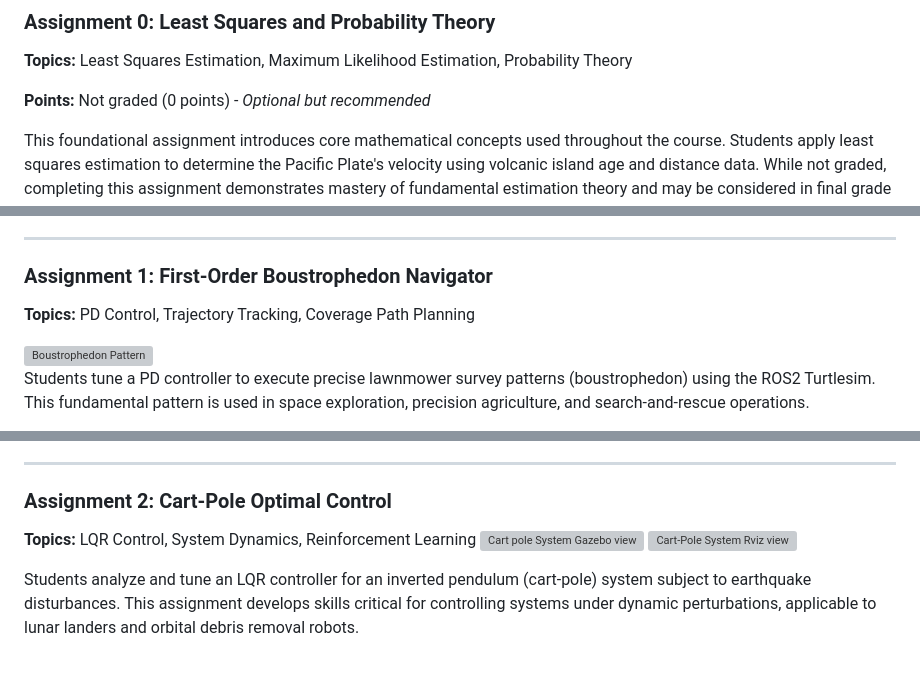
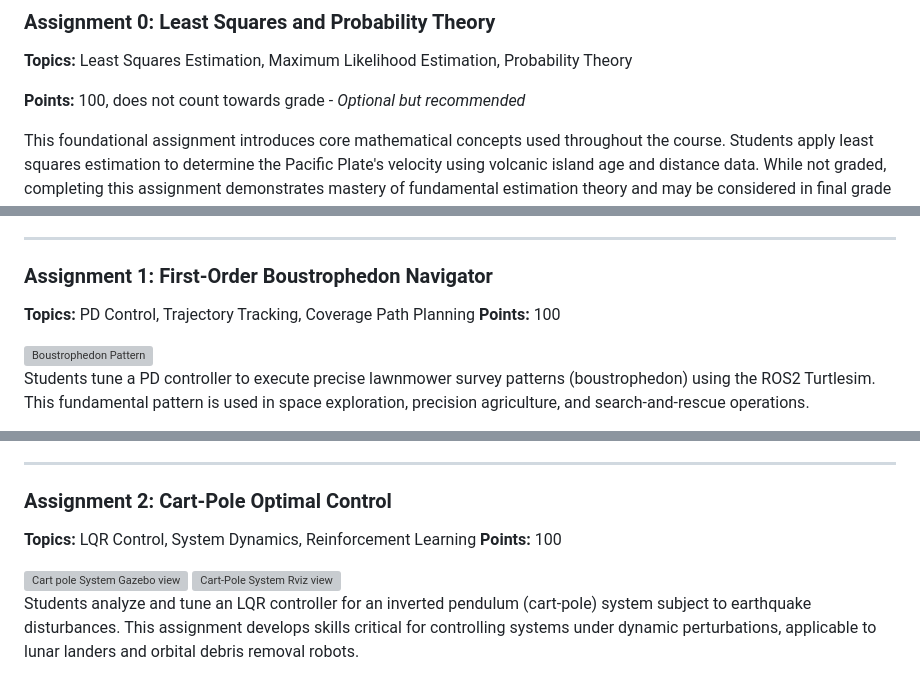
Before and after one commit to JatinSatyam26/ses598-space-robotics-and-ai-2026, a Markdown page: README.md, 3 parts joined by grey strips. Drawn GitHub-style; grey boxes are pictures that could not be loaded.

```diff
--- a/README.md
+++ b/README.md
@@ -45,7 +45,7 @@ ses598-space-robotics-and-ai-2026/
 ### Assignment 0: Least Squares and Probability Theory
 **Topics:** Least Squares Estimation, Maximum Likelihood Estimation, Probability Theory
 
-**Points:** Not graded (0 points) - *Optional but recommended*
+**Points:** 100, does not count towards grade - *Optional but recommended*
 
 This foundational assignment introduces core mathematical concepts used throughout the course. Students apply least squares estimation to determine the Pacific Plate's velocity using volcanic island age and distance data. While not graded, completing this assignment demonstrates mastery of fundamental estimation theory and may be considered in final grade determinations if needed.
 
@@ -65,6 +65,7 @@ This foundational assignment introduces core mathematical concepts used througho
 
 ### Assignment 1: First-Order Boustrophedon Navigator
 **Topics:** PD Control, Trajectory Tracking, Coverage Path Planning
+**Points:** 100
 
 <img width="488" height="529" alt="Boustrophedon Pattern" src="https://github.com/user-attachments/assets/100a2f14-7dde-4dd2-b730-a1d65d6cc49c" />
 
@@ -82,6 +83,8 @@ Students tune a PD controller to execute precise lawnmower survey patterns (bous
 
 ### Assignment 2: Cart-Pole Optimal Control
 **Topics:** LQR Control, System Dynamics, Reinforcement Learning
+**Points:** 100
+
 <img width="1069" height="1069" alt="Cart pole System Gazebo view" src="https://github.com/user-attachments/assets/9b8e438e-5cff-4679-abdb-c42d7b31a01d" />
 <img src="https://github.com/user-attachments/assets/c8591475-3676-4cdf-8b4a-6539e5a2325f" alt="Cart-Pole System Rviz view" width="500"/>
 
```
Also changed, not shown: other parts of README.md (+1 -0 lines).
